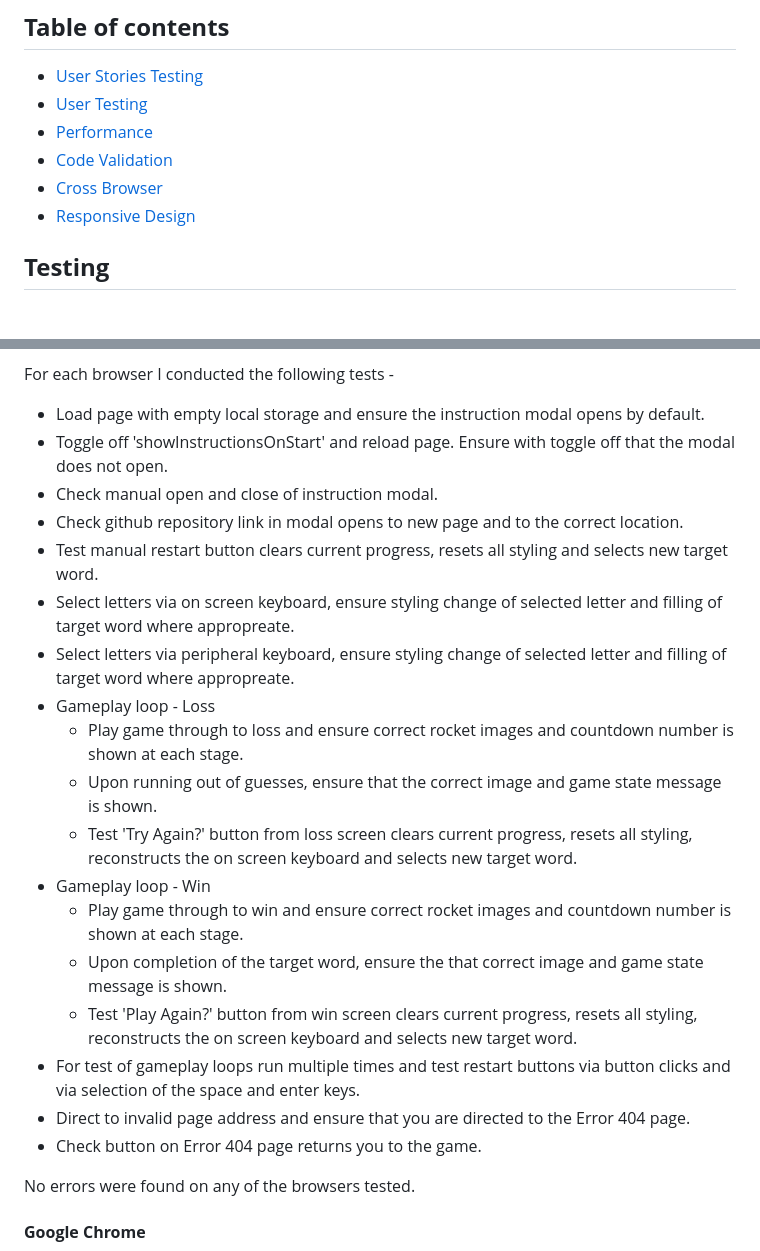
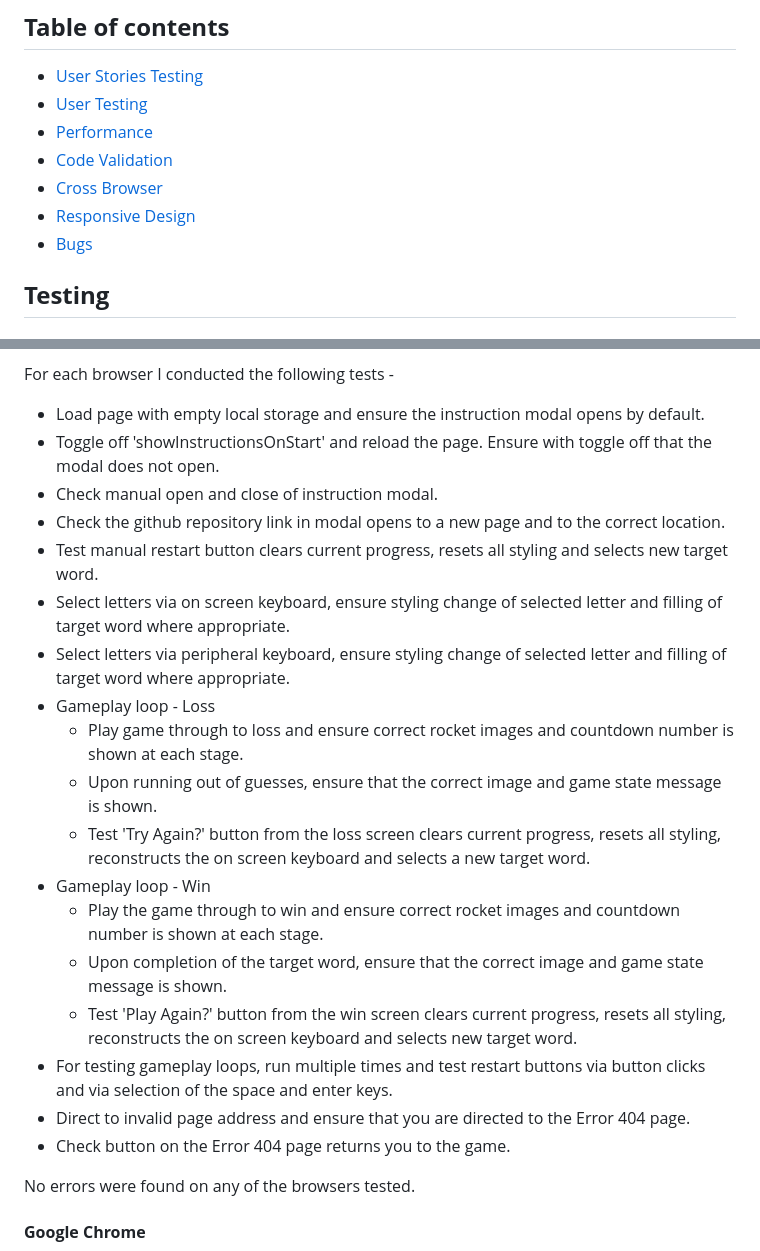
Before and after one commit to ChronoLogic12/spaceman, a Markdown page: TESTING.md, 2 parts joined by grey strips. Drawn GitHub-style.

```diff
--- a/TESTING.md
+++ b/TESTING.md
@@ -18,6 +18,7 @@
 * [Code Validation](#code-validation)
 * [Cross Browser](#cross-browser)
 * [Responsive Design](#responsive-design)
+* [Bugs](#bugs)
 
 ## __Testing__
 
@@ -94,23 +104,23 @@
 
   For each browser I conducted the following tests -
    * Load page with empty local storage and ensure the instruction modal opens by default.
-   * Toggle off 'showInstructionsOnStart' and reload page. Ensure with toggle off that the modal does not open.
+   * Toggle off 'showInstructionsOnStart' and reload the page. Ensure with toggle off that the modal does not open.
    * Check manual open and close of instruction modal.
-   * Check github repository link in modal opens to new page and to the correct location.
+   * Check the github repository link in modal opens to a new page and to the correct location.
    * Test manual restart button clears current progress, resets all styling and selects new target word.
-   * Select letters via on screen keyboard, ensure styling change of selected letter and filling of target word where appropreate.
-   * Select letters via peripheral keyboard, ensure styling change of selected letter and filling of target word where appropreate.
+   * Select letters via on screen keyboard, ensure styling change of selected letter and filling of target word where appropriate.
+   * Select letters via peripheral keyboard, ensure styling change of selected letter and filling of target word where appropriate.
    * Gameplay loop - Loss
       * Play game through to loss and ensure correct rocket images and countdown number is shown at each stage.
       * Upon running out of guesses, ensure that the correct image and game state message is shown.
-      * Test 'Try Again?' button from loss screen clears current progress, resets all styling, reconstructs the on screen keyboard and selects new target word.
+      * Test 'Try Again?' button from the loss screen clears current progress, resets all styling, reconstructs the on screen keyboard and selects a new target word.
   * Gameplay loop - Win
-      * Play game through to win and ensure correct rocket images and countdown number is shown at each stage.
-      * Upon completion of the target word, ensure the that correct image and game state message is shown.
-      * Test 'Play Again?' button from win screen clears current progress, resets all styling, reconstructs the on screen keyboard and selects new target word.
-  * For test of gameplay loops run multiple times and test restart buttons via button clicks and via selection of the space and enter keys.
+      * Play the game through to win and ensure correct rocket images and countdown number is shown at each stage.
+      * Upon completion of the target word, ensure that the correct image and game state message is shown.
+      * Test 'Play Again?' button from the win screen clears current progress, resets all styling, reconstructs the on screen keyboard and selects new target word.
+  * For testing gameplay loops, run multiple times and test restart buttons via button clicks and via selection of the space and enter keys.
   * Direct to invalid page address and ensure that you are directed to the Error 404 page.
-  * Check button on Error 404 page returns you to the game.
+  * Check button on the Error 404 page returns you to the game.
 
   No errors were found on any of the browsers tested.
 
```
Also changed, not shown: other parts of TESTING.md (+67 -11 lines), assets/images/readme-images/hover-animation.gif (added).
